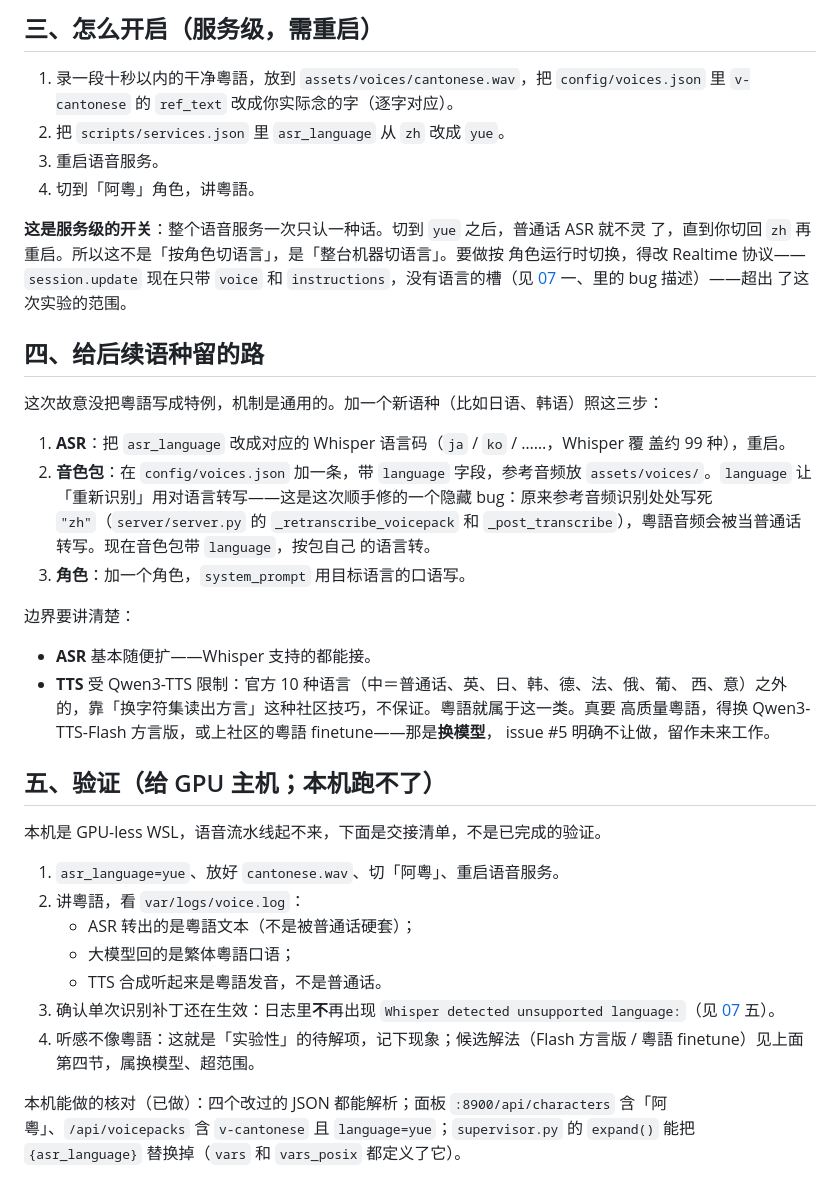
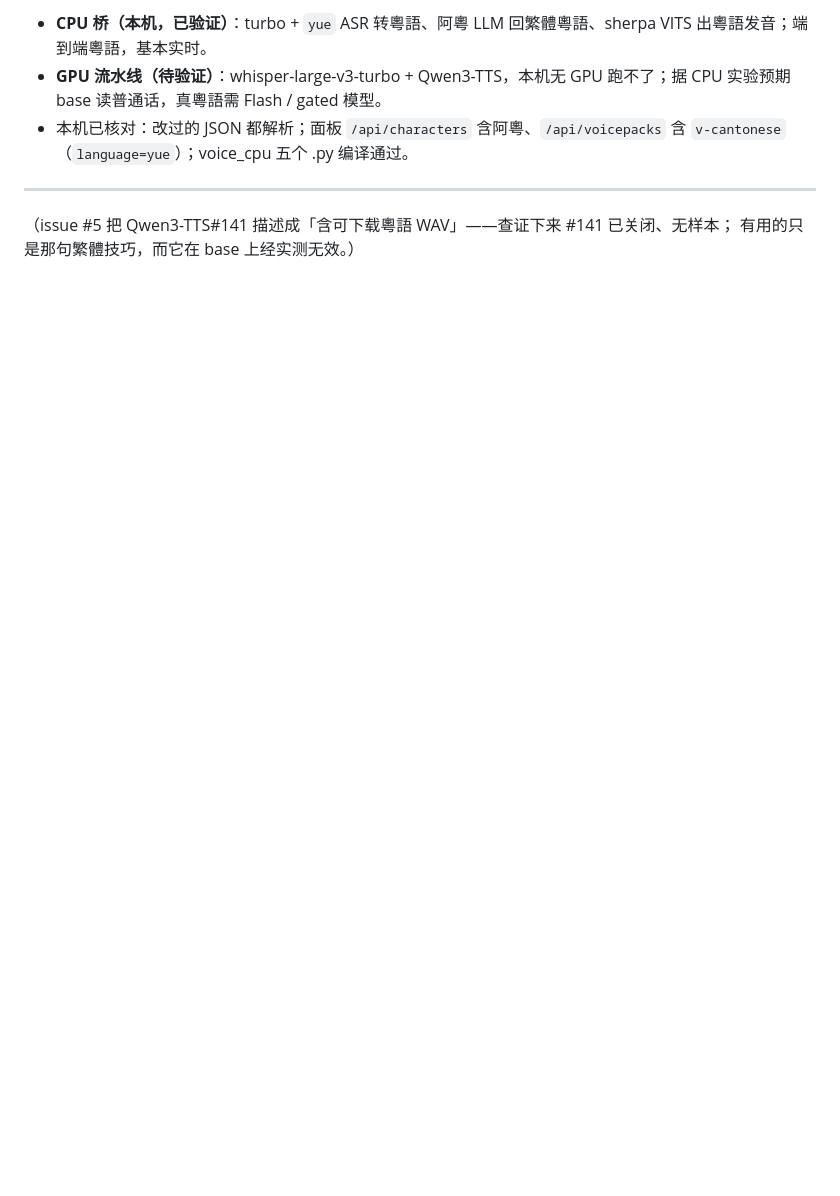
Before and after one commit to phalanger/aimate, a Markdown page: docs/09-cantonese.md, the part around one of its changes. Rendered like a GitHub page; blank space fills up the shorter version.

```diff
--- a/docs/09-cantonese.md
+++ b/docs/09-cantonese.md
@@ -66,53 +77,12 @@ Qwen3-TTS **base** 模型的官方模型卡列 10 种语言，「中文」指的
 
-## 三、怎么开启（服务级，需重启）
+- **CPU 桥（本机，已验证）**：turbo + `yue` ASR 转粵語、阿粵 LLM 回繁體粵語、sherpa VITS
+  出粵語发音；端到端粵語，基本实时。
+- **GPU 流水线（待验证）**：whisper-large-v3-turbo + Qwen3-TTS，本机无 GPU 跑不了；据 CPU
+  实验预期 base 读普通话，真粵語需 Flash / gated 模型。
+- 本机已核对：改过的 JSON 都解析；面板 `/api/characters` 含阿粵、`/api/voicepacks` 含
+  `v-cantonese`（`language=yue`）；voice_cpu 五个 .py 编译通过。
 
-1. 录一段十秒以内的干净粵語，放到 `assets/voices/cantonese.wav`，把 `config/voices.json`
-   里 `v-cantonese` 的 `ref_text` 改成你实际念的字（逐字对应）。
-2. 把 `scripts/services.json` 里 `asr_language` 从 `zh` 改成 `yue`。
-3. 重启语音服务。
-4. 切到「阿粵」角色，讲粵語。
+---
 
-**这是服务级的开关**：整个语音服务一次只认一种话。切到 `yue` 之后，普通话 ASR 就不灵
-了，直到你切回 `zh` 再重启。所以这不是「按角色切语言」，是「整台机器切语言」。要做按
-角色运行时切换，得改 Realtime 协议——`session.update` 现在只带 `voice` 和
-`instructions`，没有语言的槽（见 [07](07-voice-library.md) 一、里的 bug 描述）——超出
-了这次实验的范围。
-
-## 四、给后续语种留的路
-
-这次故意没把粵語写成特例，机制是通用的。加一个新语种（比如日语、韩语）照这三步：
-
-1. **ASR**：把 `asr_language` 改成对应的 Whisper 语言码（`ja` / `ko` / ……，Whisper 覆
-   盖约 99 种），重启。
-2. **音色包**：在 `config/voices.json` 加一条，带 `language` 字段，参考音频放
-   `assets/voices/`。`language` 让「重新识别」用对语言转写——这是这次顺手修的一个隐藏
-   bug：原来参考音频识别处处写死 `"zh"`（`server/server.py` 的 `_retranscribe_voicepack`
-   和 `_post_transcribe`），粵語音频会被当普通话转写。现在音色包带 `language`，按包自己
-   的语言转。
-3. **角色**：加一个角色，`system_prompt` 用目标语言的口语写。
-
-边界要讲清楚：
-
-- **ASR** 基本随便扩——Whisper 支持的都能接。
-- **TTS** 受 Qwen3-TTS 限制：官方 10 种语言（中＝普通话、英、日、韩、德、法、俄、葡、
-  西、意）之外的，靠「换字符集读出方言」这种社区技巧，不保证。粵語就属于这一类。真要
-  高质量粵語，得换 Qwen3-TTS-Flash 方言版，或上社区的粵語 finetune——那是**换模型**，
-  issue #5 明确不让做，留作未来工作。
-
-## 五、验证（给 GPU 主机；本机跑不了）
-
-本机是 GPU-less WSL，语音流水线起不来，下面是交接清单，不是已完成的验证。
-
-1. `asr_language=yue`、放好 `cantonese.wav`、切「阿粵」、重启语音服务。
-2. 讲粵語，看 `var/logs/voice.log`：
-   - ASR 转出的是粵語文本（不是被普通话硬套）；
-   - 大模型回的是繁体粵語口语；
-   - TTS 合成听起来是粵語发音，不是普通话。
-3. 确认单次识别补丁还在生效：日志里**不**再出现
-   `Whisper detected unsupported language:`（见 [07](07-voice-library.md) 五）。
-4. 听感不像粵語：这就是「实验性」的待解项，记下现象；候选解法（Flash 方言版 / 粵語
-   finetune）见上面第四节，属换模型、超范围。
-
-本机能做的核对（已做）：四个改过的 JSON 都能解析；面板 `:8900/api/characters` 含「阿
-粵」、`/api/voicepacks` 含 `v-cantonese` 且 `language=yue`；`supervisor.py` 的
-`expand()` 能把 `{asr_language}` 替换掉（`vars` 和 `vars_posix` 都定义了它）。
+（issue #5 把 Qwen3-TTS#141 描述成「含可下载粵語 WAV」——查证下来 #141 已关闭、无样本；
+有用的只是那句繁體技巧，而它在 base 上经实测无效。）
```
Also changed, not shown: other parts of docs/09-cantonese.md (+55 -44 lines).
